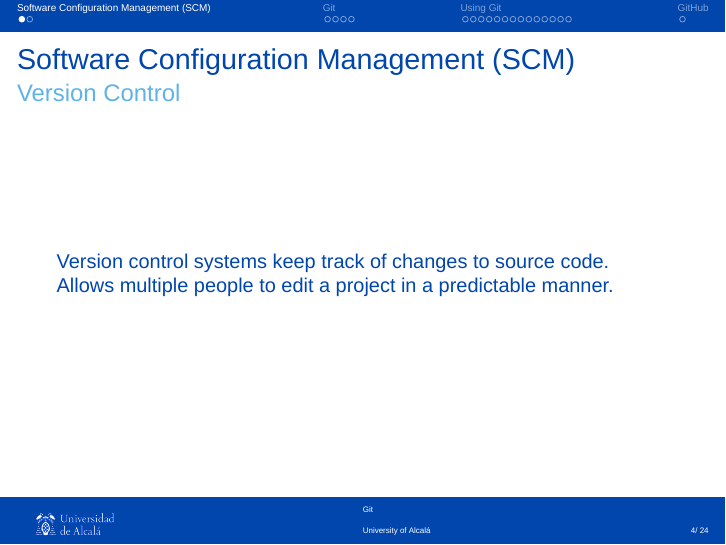
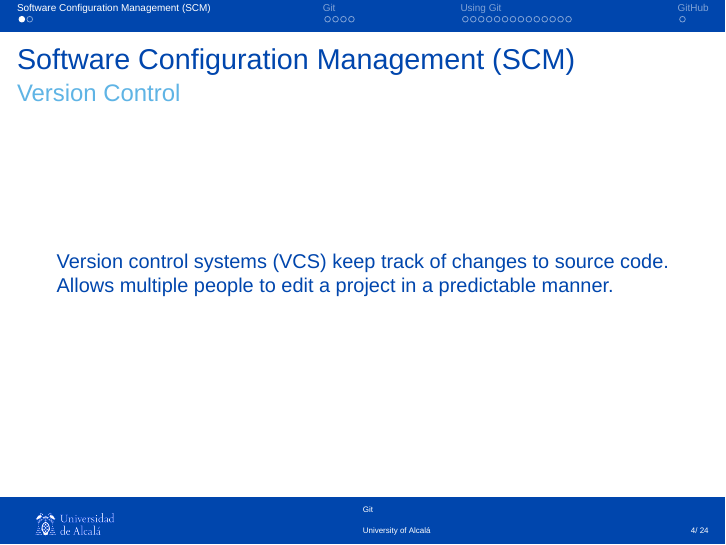
Before and after one commit to danrodgar/gitSlides, LaTeX slides (git.tex): page 4 of 24. Compiled offline with XeLaTeX; a missing font is replaced by an installed copy or a similar font.

Commit message:
added acronynim

```diff
--- a/git.tex
+++ b/git.tex
@@ -123,7 +123,7 @@
 
 \begin{frame}{Software Configuration Management (SCM)}{Version Control}
 
-Version control systems keep track of changes to source code.
+Version control systems (VCS) keep track of changes to source code.
 Allows multiple people to edit a project in a predictable manner.
 
 \end{frame}
```
